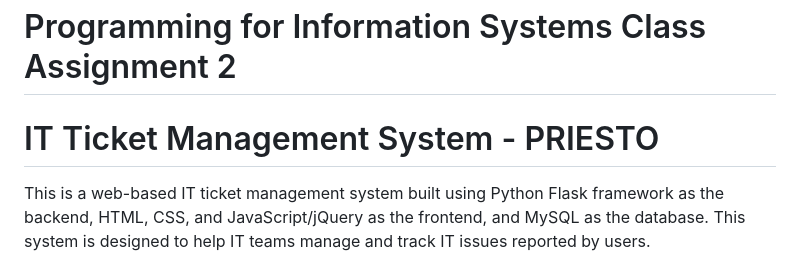
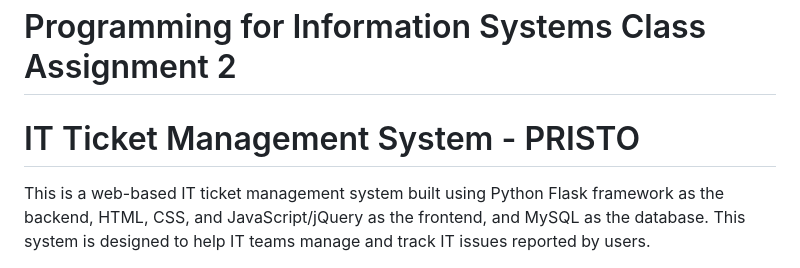
Before and after one commit to AkshayTakke/ticketManagement, a Markdown page: README.md, the part around the change. Rendered like a GitHub page.

```diff
--- a/README.md
+++ b/README.md
@@ -1,6 +1,6 @@
 <h1>Programming for Information Systems Class Assignment 2</h1>
 
-<h1>IT Ticket Management System - PRIESTO</h1>
+<h1>IT Ticket Management System - PRISTO</h1>
 
 <p>This is a web-based IT ticket management system built using Python Flask framework as the backend, HTML, CSS, and JavaScript/jQuery as the frontend, and MySQL as the database. This system is designed to help IT teams manage and track IT issues reported by users.</p>
 
```
